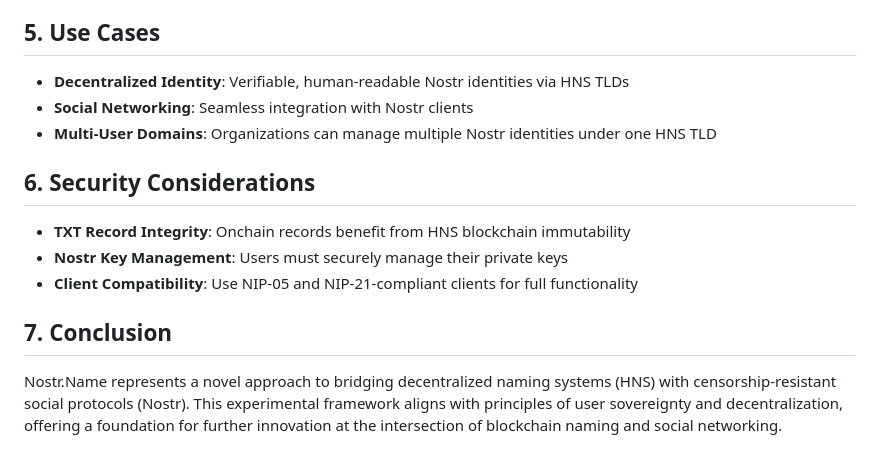
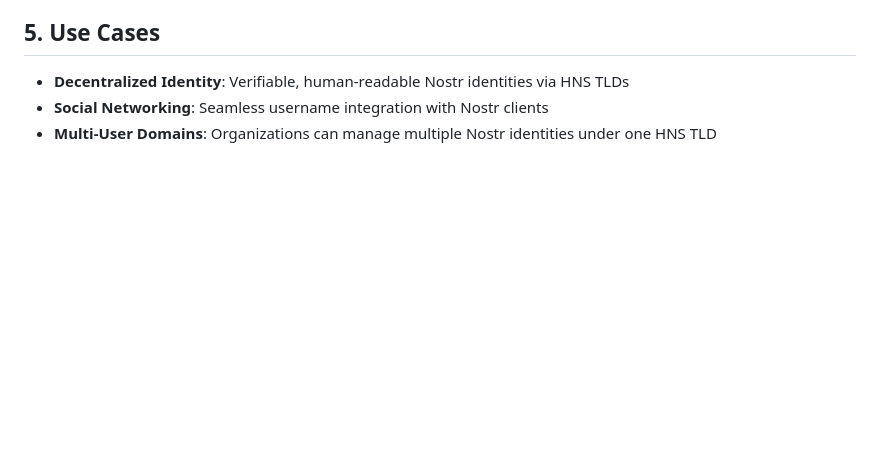
Before and after one commit to H4ckB4s3/nostr-name, a Markdown page: README.md, the part around the change. Rendered like a GitHub page; blank space fills up the shorter version.

```diff
--- a/README.md
+++ b/README.md
@@ -93,13 +93,5 @@ https://yourtld.nostr.name/.well-known/nostr.json
 
 ## 5. Use Cases
 - **Decentralized Identity**: Verifiable, human-readable Nostr identities via HNS TLDs
-- **Social Networking**: Seamless integration with Nostr clients
+- **Social Networking**: Seamless username integration with Nostr clients
 - **Multi-User Domains**: Organizations can manage multiple Nostr identities under one HNS TLD
-
-## 6. Security Considerations
-- **TXT Record Integrity**: Onchain records benefit from HNS blockchain immutability
-- **Nostr Key Management**: Users must securely manage their private keys
-- **Client Compatibility**: Use NIP-05 and NIP-21-compliant clients for full functionality
-
-## 7. Conclusion
-Nostr.Name represents a novel approach to bridging decentralized naming systems (HNS) with censorship-resistant social protocols (Nostr). This experimental framework aligns with principles of user sovereignty and decentralization, offering a foundation for further innovation at the intersection of blockchain naming and social networking.
```
